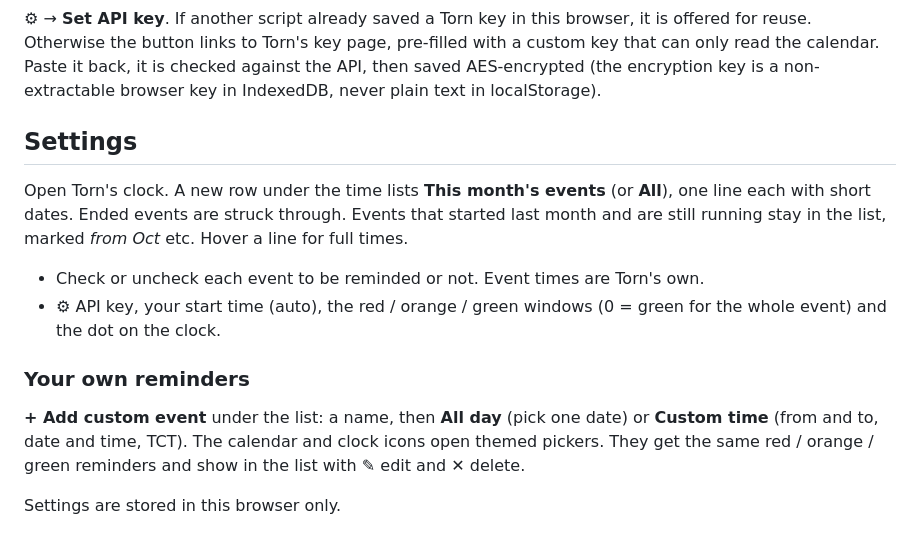
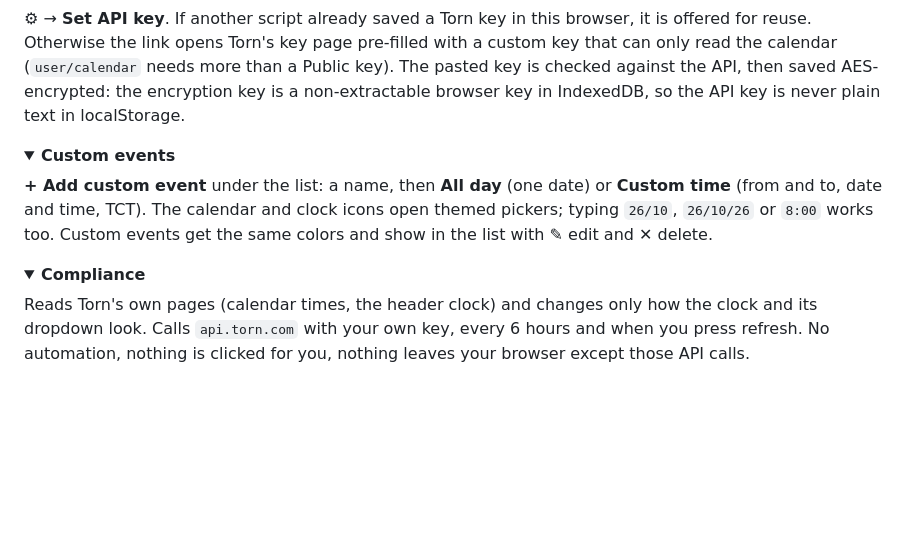
Before and after one commit to Yoonutz/torn-scripts, a Markdown page: Torn Event Reminder/README.md, the part around one of its changes. GitHub-like rendering; folded sections open; blank space fills up the shorter version.

```diff
--- a/Torn Event Reminder/README.md
+++ b/Torn Event Reminder/README.md
@@ -26,24 +43,26 @@ Most Torn events start at the time you picked, not at 00:00 TCT. The script read
 
 ⚙ → **Set API key**. If another script already saved a Torn key in this browser, it is offered
-for reuse. Otherwise the button links to Torn's key page, pre-filled with a custom key that can
-only read the calendar. Paste it back, it is checked against the API, then saved AES-encrypted
-(the encryption key is a non-extractable browser key in IndexedDB, never plain text in
-localStorage).
+for reuse. Otherwise the link opens Torn's key page pre-filled with a custom key that can only
+read the calendar (`user/calendar` needs more than a Public key). The pasted key is checked
+against the API, then saved AES-encrypted: the encryption key is a non-extractable browser
+key in IndexedDB, so the API key is never plain text in localStorage.
 
-## Settings
+</details>
 
-Open Torn's clock. A new row under the time lists **This month's events** (or **All**), one line
-each with short dates. Ended events are struck through. Events that started last month and are
-still running stay in the list, marked *from Oct* etc. Hover a line for full times.
+<details><summary><b>Custom events</b></summary>
 
-- Check or uncheck each event to be reminded or not. Event times are Torn's own.
-- ⚙ API key, your start time (auto), the red / orange / green windows (0 = green for the whole
-  event) and the dot on the clock.
+**+ Add custom event** under the list: a name, then **All day** (one date) or **Custom time**
+(from and to, date and time, TCT). The calendar and clock icons open themed pickers; typing
+`26/10`, `26/10/26` or `8:00` works too. Custom events get the same colors and show in the
+list with ✎ edit and ✕ delete.
 
-### Your own reminders
+</details>
 
-**+ Add custom event** under the list: a name, then **All day** (pick one date) or
-**Custom time** (from and to, date and time, TCT). The calendar and clock icons open themed pickers. They get the same red / orange / green
-reminders and show in the list with ✎ edit and ✕ delete.
+<details><summary><b>Compliance</b></summary>
 
-Settings are stored in this browser only.
+Reads Torn's own pages (calendar times, the header clock) and changes only how the clock and
+its dropdown look. Calls `api.torn.com` with your own key, every 6 hours and when you press
+refresh. No automation, nothing is clicked for you, nothing leaves your browser except those
+API calls.
+
+</details>
```
Also changed, not shown: other parts of Torn Event Reminder/README.md (+32 -15 lines), Torn Event Reminder/greasyfork.md (added, +39 -0 lines), Torn Event Reminder/screenshot-mobile.png (added), Torn Event Reminder/screenshot.png (added), 1 other file.
